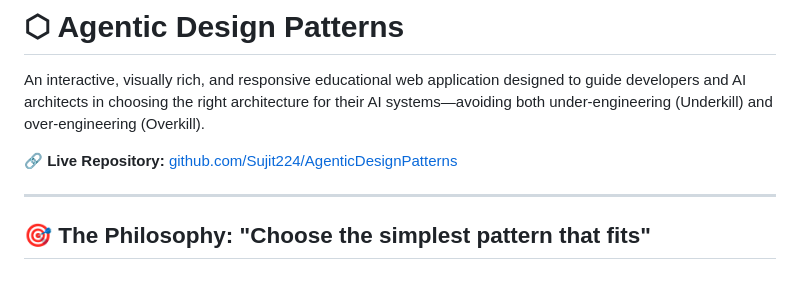
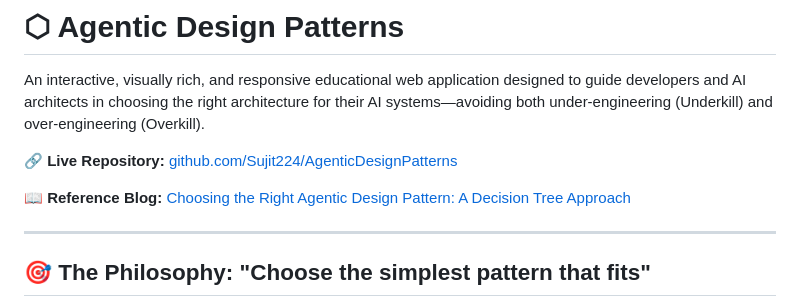
Before and after one commit to Sujit224/AgenticDesignPatterns, a Markdown page: README.md, the part around the change. GitHub-like rendering; blank space fills up the shorter version.

Commit message:
Update README with reference blog link

```diff
--- a/README.md
+++ b/README.md
@@ -3,6 +3,8 @@
 An interactive, visually rich, and responsive educational web application designed to guide developers and AI architects in choosing the right architecture for their AI systems—avoiding both under-engineering (Underkill) and over-engineering (Overkill).
 
 🔗 **Live Repository:** [github.com/Sujit224/AgenticDesignPatterns](https://github.com/Sujit224/AgenticDesignPatterns)
+
+📖 **Reference Blog:** [Choosing the Right Agentic Design Pattern: A Decision Tree Approach](https://machinelearningmastery.com/choosing-the-right-agentic-design-pattern-a-decision-tree-approach/)
 
 ---
 
```
